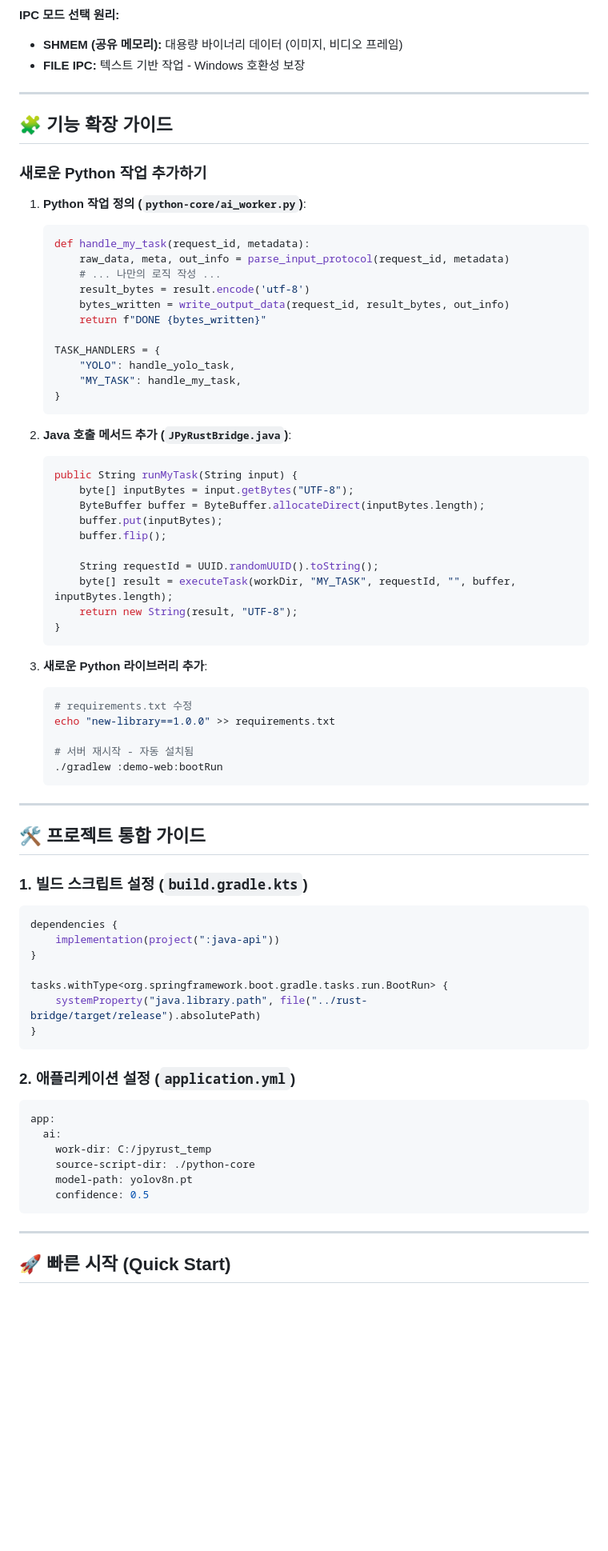
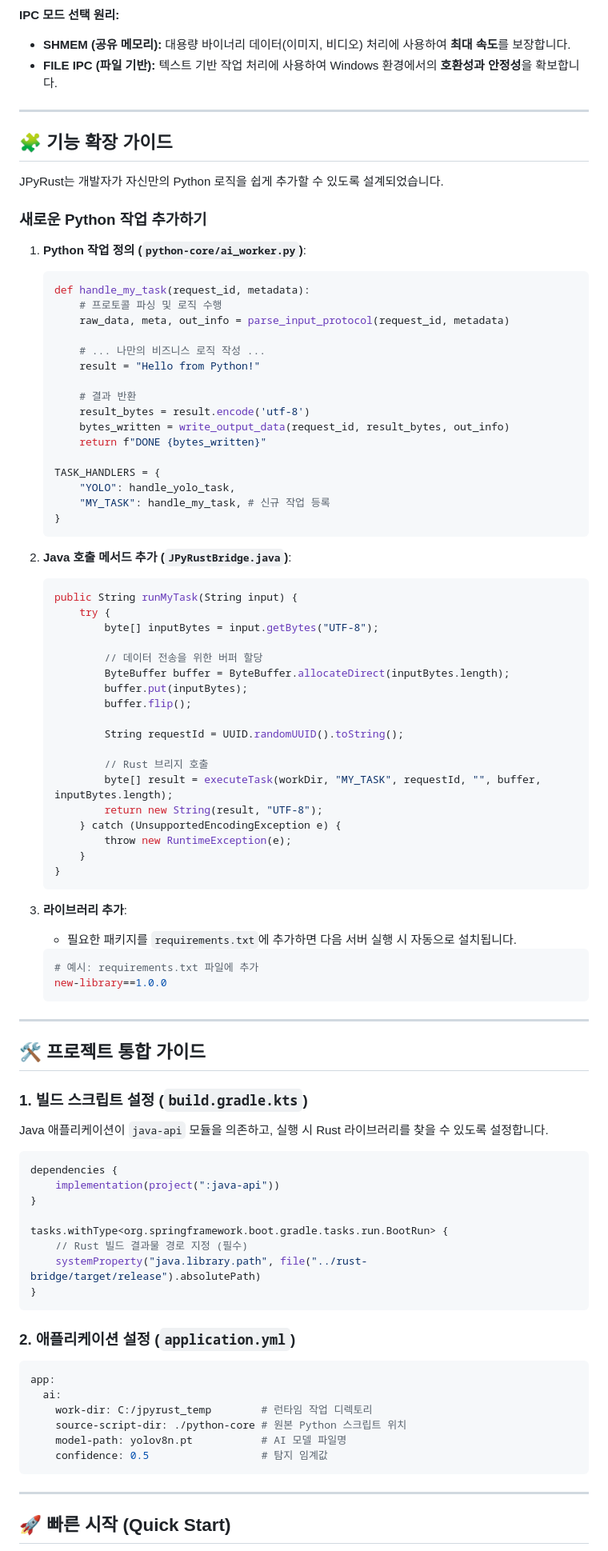
Before and after one commit to farmer0010/JPyRust, a Markdown page: README_KR.md, the part around one of its changes. Shown at 80% size. Drawn GitHub-style; blank space fills up the shorter version.

Commit message:
Enhance README_KR.md with updated IPC details
Refine project introduction and update IPC mode descriptions in README_KR.md.

````diff
--- a/README_KR.md
+++ b/README_KR.md
@@ -94,51 +98,64 @@ graph TD
 ```
 
 **IPC 모드 선택 원리:**
-- **SHMEM (공유 메모리):** 대용량 바이너리 데이터 (이미지, 비디오 프레임)
-- **FILE IPC:** 텍스트 기반 작업 - Windows 호환성 보장
+- **SHMEM (공유 메모리):** 대용량 바이너리 데이터(이미지, 비디오) 처리에 사용하여 **최대 속도**를 보장합니다.
+- **FILE IPC (파일 기반):** 텍스트 기반 작업 처리에 사용하여 Windows 환경에서의 **호환성과 안정성**을 확보합니다.
 
 ---
 
 ## 🧩 기능 확장 가이드
+
+JPyRust는 개발자가 자신만의 Python 로직을 쉽게 추가할 수 있도록 설계되었습니다.
 
 ### 새로운 Python 작업 추가하기
 
 1.  **Python 작업 정의 (`python-core/ai_worker.py`)**:
     ```python
     def handle_my_task(request_id, metadata):
+        # 프로토콜 파싱 및 로직 수행
         raw_data, meta, out_info = parse_input_protocol(request_id, metadata)
-        # ... 나만의 로직 작성 ...
+
+        # ... 나만의 비즈니스 로직 작성 ...
+        result = "Hello from Python!"
+
+        # 결과 반환
         result_bytes = result.encode('utf-8')
         bytes_written = write_output_data(request_id, result_bytes, out_info)
         return f"DONE {bytes_written}"
 
     TASK_HANDLERS = {
         "YOLO": handle_yolo_task,
-        "MY_TASK": handle_my_task,
+        "MY_TASK": handle_my_task, # 신규 작업 등록
     }
     ```
 
 2.  **Java 호출 메서드 추가 (`JPyRustBridge.java`)**:
     ```java
     public String runMyTask(String input) {
-        byte[] inputBytes = input.getBytes("UTF-8");
-        ByteBuffer buffer = ByteBuffer.allocateDirect(inputBytes.length);
-        buffer.put(inputBytes);
-        buffer.flip();
+        try {
+            byte[] inputBytes = input.getBytes("UTF-8");
 
-        String requestId = UUID.randomUUID().toString();
-        byte[] result = executeTask(workDir, "MY_TASK", requestId, "", buffer, inputBytes.length);
-        return new String(result, "UTF-8");
+            // 데이터 전송을 위한 버퍼 할당
+            ByteBuffer buffer = ByteBuffer.allocateDirect(inputBytes.length);
+            buffer.put(inputBytes);
+            buffer.flip();
+
+            String requestId = UUID.randomUUID().toString();
+
+            // Rust 브리지 호출
+            byte[] result = executeTask(workDir, "MY_TASK", requestId, "", buffer, inputBytes.length);
+            return new String(result, "UTF-8");
+        } catch (UnsupportedEncodingException e) {
+            throw new RuntimeException(e);
+        }
     }
     ```
 
-3.  **새로운 Python 라이브러리 추가**:
+3.  **라이브러리 추가**:
+    * 필요한 패키지를 `requirements.txt`에 추가하면 다음 서버 실행 시 자동으로 설치됩니다.
     ```bash
-    # requirements.txt 수정
-    echo "new-library==1.0.0" >> requirements.txt
-
-    # 서버 재시작 - 자동 설치됨
-    ./gradlew :demo-web:bootRun
+    # 예시: requirements.txt 파일에 추가
+    new-library==1.0.0
     ```
 
 ---
@@ -147,12 +164,15 @@ graph TD
 
 ### 1. 빌드 스크립트 설정 (`build.gradle.kts`)
 
+Java 애플리케이션이 `java-api` 모듈을 의존하고, 실행 시 Rust 라이브러리를 찾을 수 있도록 설정합니다.
+
 ```kotlin
 dependencies {
     implementation(project(":java-api"))
 }
 
 tasks.withType<org.springframework.boot.gradle.tasks.run.BootRun> {
+    // Rust 빌드 결과물 경로 지정 (필수)
     systemProperty("java.library.path", file("../rust-bridge/target/release").absolutePath)
 }
 ```
@@ -162,10 +182,10 @@ tasks.withType<org.springframework.boot.gradle.tasks.run.BootRun> {
 ```yaml
 app:
   ai:
-    work-dir: C:/jpyrust_temp
-    source-script-dir: ./python-core
-    model-path: yolov8n.pt
-    confidence: 0.5
+    work-dir: C:/jpyrust_temp        # 런타임 작업 디렉토리
+    source-script-dir: ./python-core # 원본 Python 스크립트 위치
+    model-path: yolov8n.pt           # AI 모델 파일명
+    confidence: 0.5                  # 탐지 임계값
 ```
 
 ---
````
Also changed, not shown: other parts of README_KR.md (+40 -35 lines).
